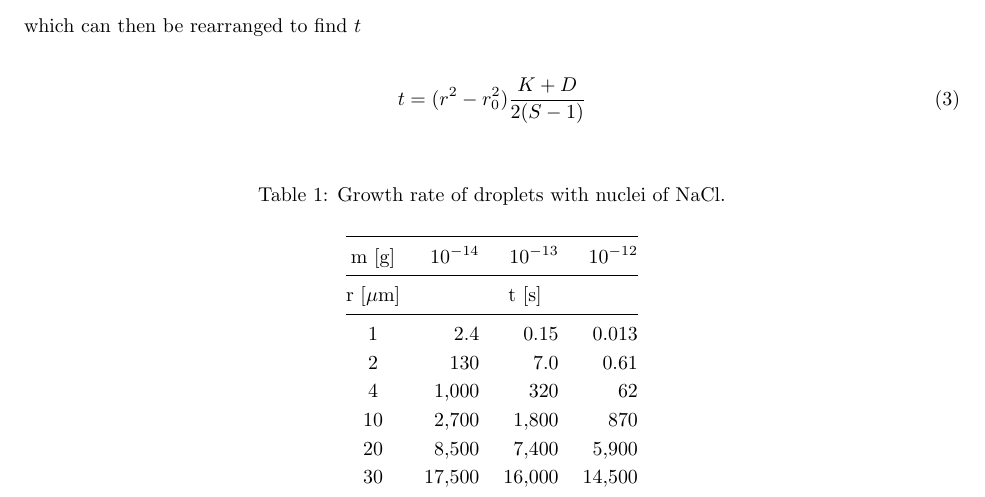
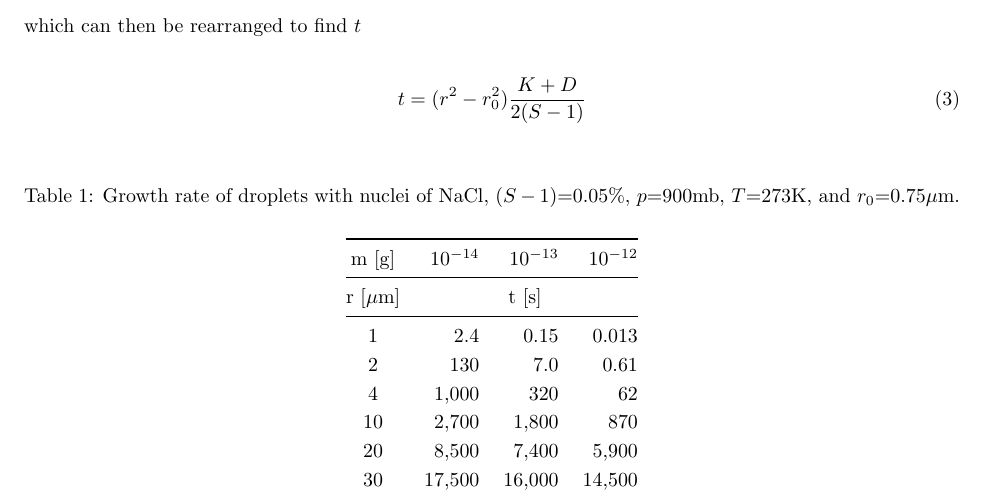
Before and after one commit to dplarson/SIO217A_Cloud_Nucleation, a LaTeX document (report.tex): part of the page, cut so that both start at the same text. Compiled offline with pdfLaTeX.

Commit message:
Add parameters to table results

```diff
--- a/report.tex
+++ b/report.tex
@@ -43,7 +43,8 @@ which can then be rearranged to find $t$
 
 \begin{table}[h]
     \centering
-    \caption{Growth rate of droplets with nuclei of NaCl.}
+    \caption{Growth rate of droplets with nuclei of NaCl, ($S - 1$)=0.05\%,
+        $p$=900mb, $T$=273K, and $r_0$=0.75$\mu$m.}
 
     \ra{1.2}
     \begin{tabular}{@{} c r r r @{}}
```
